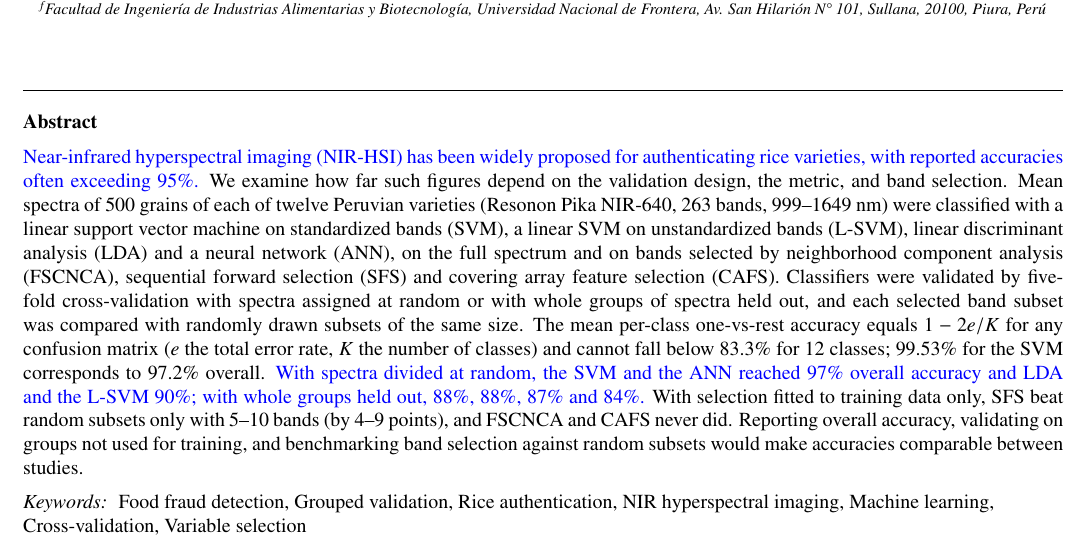
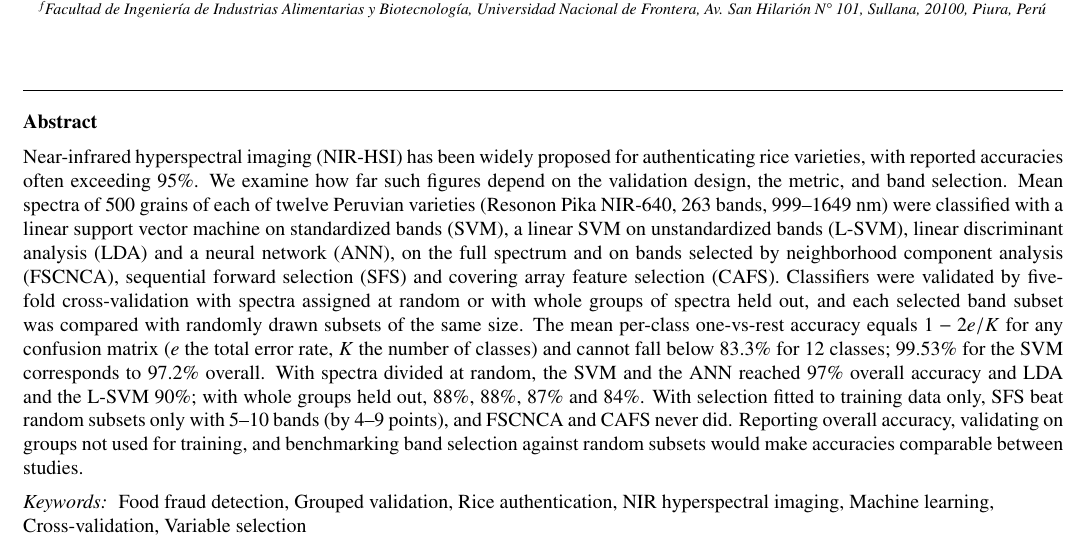
Before and after one commit to In-Silico-RG/Arroz_NIR_Replication, a LaTeX paper (manuscript/Manuscript_v7.tex): part of page 1 of 15, cut so that both start at the same text. Compiled offline with pdfLaTeX.

Commit message:
v7: abstract without blue markup
Co-Authored-By: Claude Opus 5.5 <noreply@anthropic.com>

```diff
--- a/manuscript/Manuscript_v7.tex
+++ b/manuscript/Manuscript_v7.tex
@@ -76,12 +76,12 @@
 %% Abstract
 \begin{abstract}
 %Near-infrared hyperspectral imaging (NIR-HSI) is widely proposed for authenticating rice varieties, and published accuracies often exceed 95\%.
-\textcolor{blue}{Near-infrared hyperspectral imaging (NIR-HSI) has been widely proposed for authenticating rice varieties, with reported accuracies often exceeding 95\%.}
+Near-infrared hyperspectral imaging (NIR-HSI) has been widely proposed for authenticating rice varieties, with reported accuracies often exceeding 95\%.
 We examine how far such figures depend on the validation design, the metric, and band selection.
 Mean spectra of 500 grains of each of twelve Peruvian varieties (Resonon Pika NIR-640, 263 bands, 999--1649~nm) were classified with a linear support vector machine on standardized bands (SVM), a linear SVM on unstandardized bands (L-SVM), linear discriminant analysis (LDA) and a neural network (ANN), on the full spectrum and on bands selected by neighborhood component analysis (FSCNCA), sequential forward selection (SFS) and covering array feature selection (CAFS).
 Classifiers were validated by five-fold cross-validation with spectra assigned at random or with whole groups of spectra held out, and each selected band subset was compared with randomly drawn subsets of the same size.
 The mean per-class one-vs-rest accuracy equals $1-2e/K$ for any confusion matrix ($e$ the total error rate, $K$ the number of classes) and cannot fall below 83.3\% for 12 classes; 99.53\% for the SVM corresponds to 97.2\% overall.
-\textcolor{blue}{With spectra divided at random, the SVM and the ANN reached 97\% overall accuracy and LDA and the L-SVM 90\%; with whole groups held out, 88\%, 88\%, 87\% and 84\%.}
+With spectra divided at random, the SVM and the ANN reached 97\% overall accuracy and LDA and the L-SVM 90\%; with whole groups held out, 88\%, 88\%, 87\% and 84\%.
 With selection fitted to training data only, SFS beat random subsets only with 5--10 bands (by 4--9 points), and FSCNCA and CAFS never did.
 Reporting overall accuracy, validating on groups not used for training, and benchmarking band selection against random subsets would make accuracies comparable between studies.
 \end{abstract}
```
Also changed, not shown: manuscript/Manuscript_v7.pdf.
